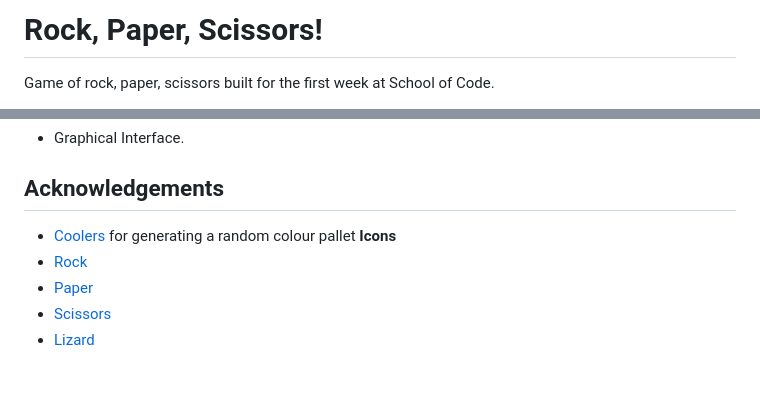
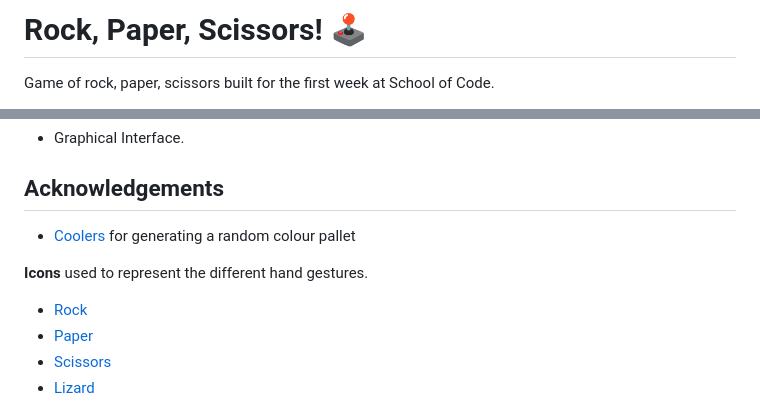
Before and after one commit to webshuriken/SoC-week1-hackathon, a Markdown page: README.md, 2 parts joined by grey strips. Drawn GitHub-style; blank space fills up the shorter version.

```diff
--- a/README.md
+++ b/README.md
@@ -1,4 +1,4 @@
 
-# Rock, Paper, Scissors!
+# Rock, Paper, Scissors! :joystick:
 
 Game of rock, paper, scissors built for the first week at School of Code.
@@ -154,7 +156,9 @@ If you have time, see if you can start writing this.
 ## Acknowledgements
 
  - [Coolers](https://awesomeopensource.com/project/elangosundar/awesome-README-templates) for generating a random colour pallet
- **Icons**
+
+ **Icons** used to represent the different hand gestures.
+
  - [Rock](https://icon-icons.com/icon/hand-rock/194408)
  - [Paper](https://icon-icons.com/icon/hand-paper/194460)
  - [Scissors](https://icon-icons.com/icon/hand-scissors/194407)
```
Also changed, not shown: other parts of README.md (+2 -0 lines).
